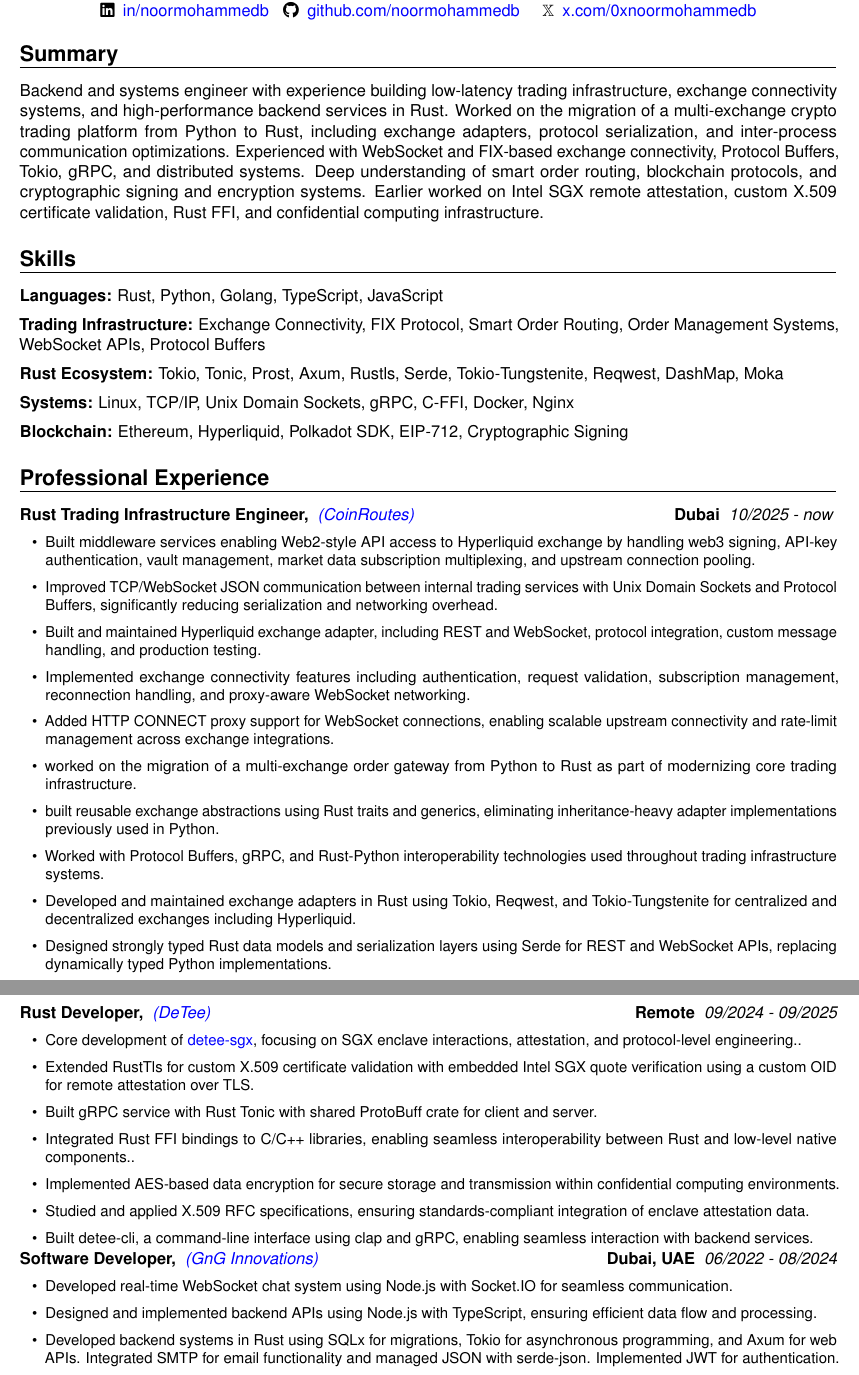
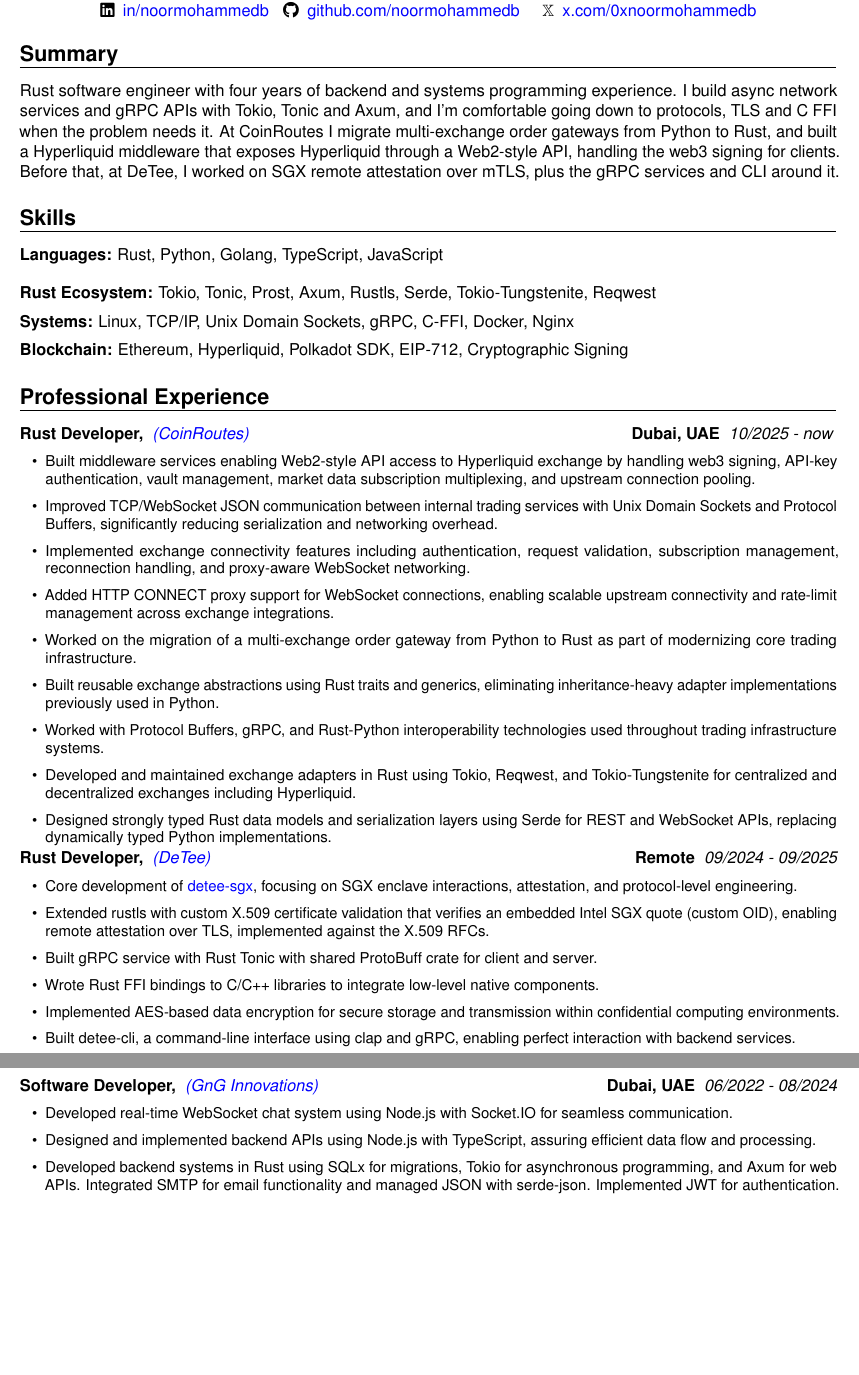
Before and after one commit to noormohammedb/resume_moderncv_latex, a LaTeX CV (01_Noor_Mohammed_B_Rust_Developer.tex): two parts of pages 1 and 2 of 3, joined at a grey line, cut so that both start at the same text, the shorter picture padded with empty space. Compiled offline with pdfLaTeX.

Commit message:
update resume
change trading infra engineer to rust engineer
removed repeating words with synonyms
fix some typos

```diff
--- a/01_Noor_Mohammed_B_Rust_Developer.tex
+++ b/01_Noor_Mohammed_B_Rust_Developer.tex
@@ -77,8 +77,10 @@
 
 \section{Summary}
 {
+  Rust software engineer with four years of backend and systems programming experience. I build async network services and gRPC APIs with Tokio, Tonic and Axum, and I'm comfortable going down to protocols, TLS and C FFI when the problem needs it. At CoinRoutes I migrate multi-exchange order gateways from Python to Rust, and built a Hyperliquid middleware that exposes Hyperliquid through a Web2-style API, handling the web3 signing for clients. Before that, at DeTee, I worked on SGX remote attestation over mTLS, plus the gRPC services and CLI around it.
   % I'm a Backend and systems engineer with 3 years of experience specializing in Rust, low-level systems and  blockchain development. Proven experience designing secure systems at the protocol level, integrated Intel SGX attestation, and building robust infrastructure using gRPC, Rust FFI, and AES encryption. Developed production-grade tooling like detee-cli and contributed to trusted execution environments through projects like detee-sgx and Occlum runtime extensions. Strong foundation in Web3, Polkadot SDK, and full-stack development (MERN), with a track record of winning blockchain hackathons and delivering scalable backend systems.
-  Backend and systems engineer with experience building low-latency trading infrastructure, exchange connectivity systems, and high-performance backend services in Rust. Worked on the migration of a multi-exchange crypto trading platform from Python to Rust, including exchange adapters, protocol serialization, and inter-process communication optimizations. Experienced with WebSocket and FIX-based exchange connectivity, Protocol Buffers, Tokio, gRPC, and distributed systems. Deep understanding of smart order routing, blockchain protocols, and cryptographic signing and encryption systems. Earlier worked on Intel SGX remote attestation, custom X.509 certificate validation, Rust FFI, and confidential computing infrastructure.
+
+  % Backend and systems engineer with experience building low-latency trading infrastructure, exchange connectivity systems, and high-performance backend services in Rust. Worked on the migration of a multi-exchange crypto trading platform from Python to Rust, including exchange adapters, protocol serialization, and inter-process communication optimizations. Experienced with WebSocket and FIX-based exchange connectivity, Protocol Buffers, Tokio, gRPC, and distributed systems. Deep understanding of smart order routing, blockchain protocols, and cryptographic signing and encryption systems. Earlier worked on Intel SGX remote attestation, custom X.509 certificate validation, Rust FFI, and confidential computing infrastructure.
 }
 % {I am a passionate blockchain developer with over two years of
 %   experience in full-stack development. Recently graduated from the
@@ -101,13 +103,13 @@
 
   \vspace{2mm}
 
-  \textbf{Trading Infrastructure:}
-  Exchange Connectivity, FIX Protocol, Smart Order Routing, Order Management Systems, WebSocket APIs, Protocol Buffers
+  % \textbf{Trading Infrastructure:}
+  % Exchange Connectivity, FIX Protocol, Smart Order Routing, Order Management Systems, WebSocket APIs, Protocol Buffers
 
   \vspace{2mm}
 
   \textbf{Rust Ecosystem:}
-  Tokio, Tonic, Prost, Axum, Rustls, Serde, Tokio-Tungstenite, Reqwest, DashMap, Moka
+  Tokio, Tonic, Prost, Axum, Rustls, Serde, Tokio-Tungstenite, Reqwest %, DashMap, Moka
 
   \vspace{2mm}
 
@@ -134,36 +136,37 @@
 %     \end{itemize}
 % }}
 \customcventry{10/2025 ‐
-now }{{\color{blue}\href{https://coinroutes.com/en/}{(CoinRoutes)}}}{Rust Trading Infrastructure Engineer,}{Dubai}{} {{
+now }{{\color{blue}\href{https://coinroutes.com/en/}{(CoinRoutes)}}}{Rust Developer,}{Dubai, UAE}{} {{
     \begin{itemize}[leftmargin=0.6cm, label={\textbullet}]
         \vspace{0.6em}
       \item Built middleware services enabling Web2-style API access to Hyperliquid exchange by handling web3 signing, API-key authentication, vault management, market data subscription multiplexing, and upstream connection pooling.
       \item Improved TCP/WebSocket JSON communication between internal trading services with Unix Domain Sockets and Protocol Buffers, significantly reducing serialization and networking overhead.
-      \item Built and maintained Hyperliquid exchange adapter, including REST and WebSocket, protocol integration, custom message handling, and production testing.
+        % \item Built and maintained Hyperliquid exchange adapter, including REST and WebSocket, protocol integration, custom message handling, and production testing.
       \item Implemented exchange connectivity features including authentication, request validation, subscription management, reconnection handling, and proxy-aware WebSocket networking.
       \item Added HTTP CONNECT proxy support for WebSocket connections, enabling scalable upstream connectivity and rate-limit management across exchange integrations.
-      \item worked on the migration of a multi-exchange order gateway from Python to Rust as part of modernizing core trading infrastructure.
-      \item built reusable exchange abstractions using Rust traits and generics, eliminating inheritance-heavy adapter implementations previously used in Python.
+      \item Worked on the migration of a multi-exchange order gateway from Python to Rust as part of modernizing core trading infrastructure.
+      \item Built reusable exchange abstractions using Rust traits and generics, eliminating inheritance-heavy adapter implementations previously used in Python.
       \item Worked with Protocol Buffers, gRPC, and Rust-Python interoperability technologies used throughout trading infrastructure systems.
       \item Developed and maintained exchange adapters in Rust using Tokio, Reqwest, and Tokio-Tungstenite for centralized and decentralized exchanges including Hyperliquid.
       \item Designed strongly typed Rust data models and serialization layers using Serde for REST and WebSocket APIs, replacing dynamically typed Python implementations.
     \end{itemize}
 }}
-\clearpage
 
 \customcventry{09/2024 ‐
 09/2025}{{\color{blue}\href{https://detee.ltd/}{(DeTee)}}}{Rust Developer,}{Remote}{} {{
     \begin{itemize}[leftmargin=0.6cm, label={\textbullet}]
         \vspace{0.6em}
-      \item Core development of {\color{blue}\href{https://gitea.detee.cloud/general/detee-sgx}{detee-sgx}}, focusing on SGX enclave interactions, attestation, and protocol-level engineering..
-      \item Extended RustTls for custom X.509 certificate validation with embedded Intel SGX quote verification using a custom OID for remote attestation over TLS.
+      \item Core development of {\color{blue}\href{https://gitea.detee.cloud/general/detee-sgx}{detee-sgx}}, focusing on SGX enclave interactions, attestation, and protocol-level engineering.
+      \item Extended rustls with custom X.509 certificate validation that verifies an embedded Intel SGX quote (custom OID), enabling remote attestation over TLS, implemented against the X.509 RFCs.
       \item Built gRPC service with Rust Tonic with shared ProtoBuff crate for client and server.
-      \item Integrated Rust FFI bindings to C/C++ libraries, enabling seamless interoperability between Rust and low-level native components..
+      \item Wrote Rust FFI bindings to C/C++ libraries to integrate low-level native components.
       \item Implemented AES-based data encryption for secure storage and transmission within confidential computing environments.
-      \item Studied and applied X.509 RFC specifications, ensuring standards-compliant integration of enclave attestation data.
-      \item Built detee-cli, a command-line interface using clap and gRPC, enabling seamless interaction with backend services.
+        % \item Dig into X.509 RFC specification and making sure standards compliant integration of enclave attestation data.
+      \item Built detee-cli, a command-line interface using clap and gRPC, enabling perfect interaction with backend services.
     \end{itemize}
 }}
+
+\clearpage
 
 \customcventry{06/2022 ‐
 08/2024}{{\color{blue}\href{https://gnginfotech.com/}{(GnG
@@ -173,7 +176,7 @@ Innovations)}}}{Software Developer,}{Dubai, UAE}{} {{
       \item Developed real-time WebSocket chat system using Node.js
         with Socket.IO for seamless communication.
       \item Designed and implemented backend APIs using Node.js with
-        TypeScript, ensuring efficient data flow and processing.
+        TypeScript, assuring efficient data flow and processing.
       \item Developed backend systems in Rust using SQLx for
         migrations, Tokio for asynchronous programming, and Axum for
         web APIs. Integrated SMTP for email functionality and managed
```
Also changed, not shown: 01_Noor_Mohammed_B_Rust_Developer.tex (36 more changed lines).
